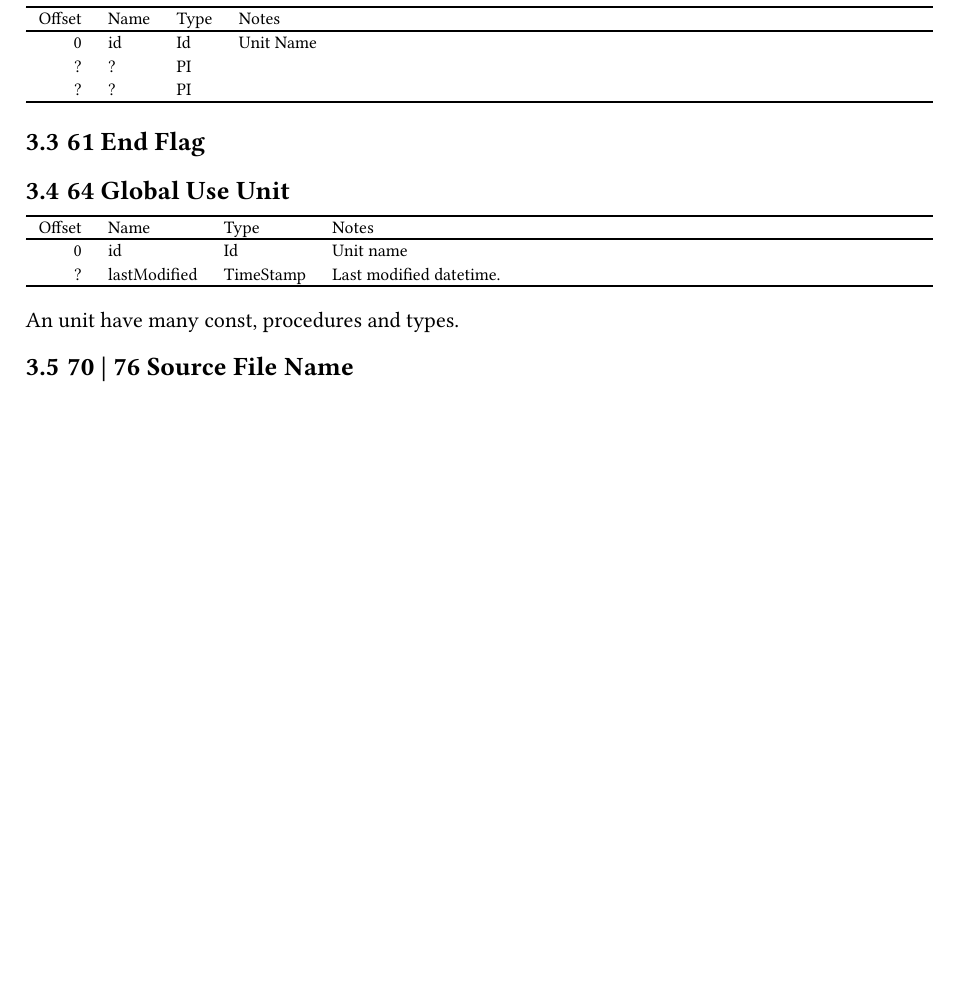
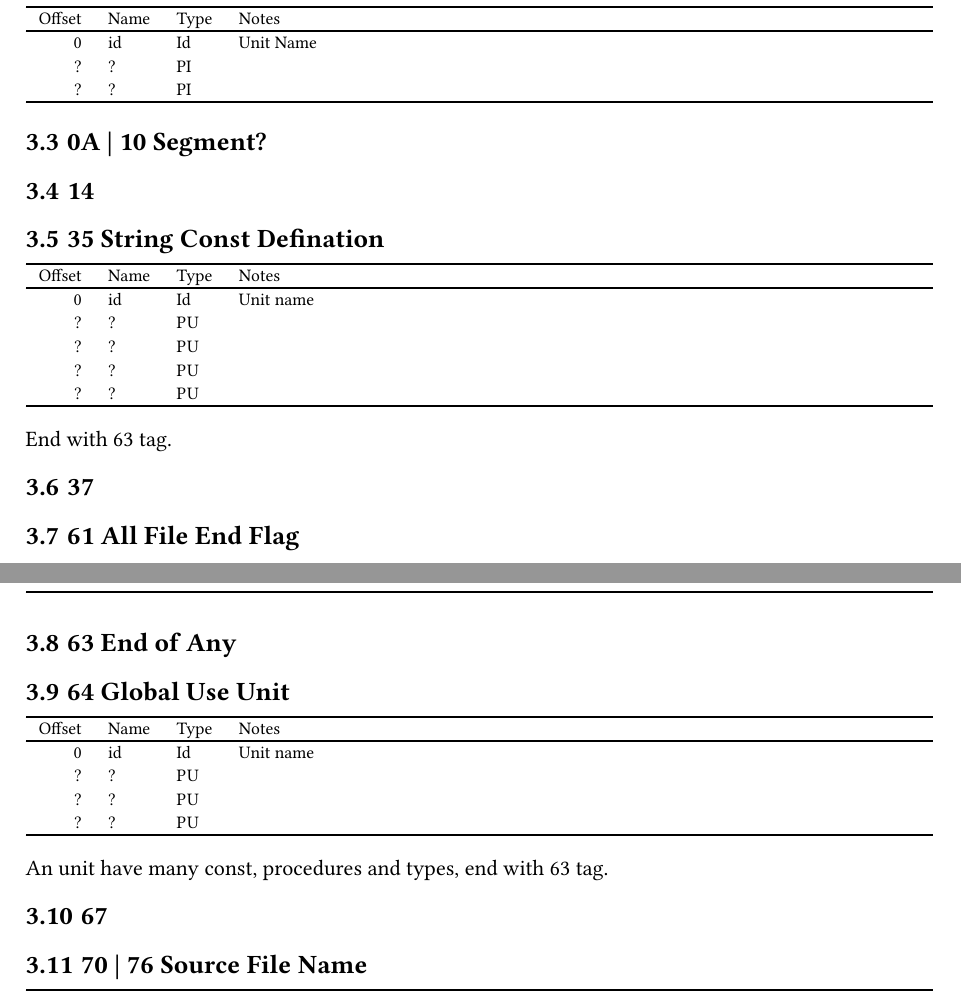
Before and after one commit to soarowl/dcu2pas-v, a Typst document (docs/format.typ): part of page 4 of 6 before the commit and two parts of pages 4 and 5 of 7 after it, the two joined at a grey line, cut so that both start at the same text, the shorter picture padded with empty space. The pictures show the PDF file docs/format.pdf that the author committed with the source.

Commit message:
Code refacted.

````diff
--- a/docs/format.typ
+++ b/docs/format.typ
@@ -146,7 +146,33 @@ _
 _
 ```
 
-== 61 End Flag
+== 0A | 10 Segment?
+
+== 14
+
+== 35 String Const Defination
+
+```tbl
+    R L L Lx
+    R L L Lx.
+_
+Offset|Name|Type|Notes
+_
+0 | id | Id | Unit name
+? | ? | PU |
+? | ? | PU |
+? | ? | PU |
+? | ? | PU |
+_
+```
+
+End with 63 tag.
+
+== 37
+
+== 61 All File End Flag
+
+== 63 End of Any
 
 == 64 Global Use Unit
 
@@ -157,11 +183,15 @@ _
 Offset|Name|Type|Notes
 _
 0 | id | Id | Unit name
-? | lastModified | TimeStamp | Last modified datetime.
+? | ? | PU |
+? | ? | PU |
+? | ? | PU |
 _
 ```
 
-An unit have many const, procedures and types.
+An unit have many const, procedures and types, end with 63 tag.
+
+== 67
 
 == 70 | 76 Source File Name
 
````
Also changed, not shown: docs/format.pdf, 1 other file.
